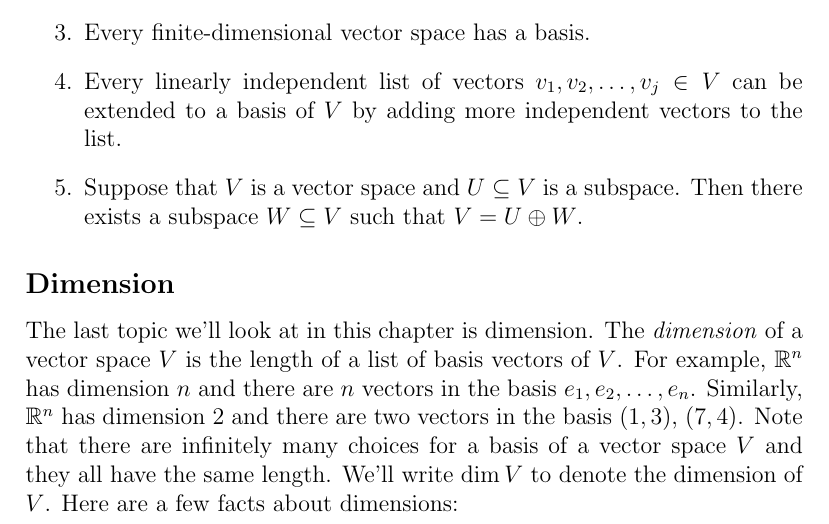
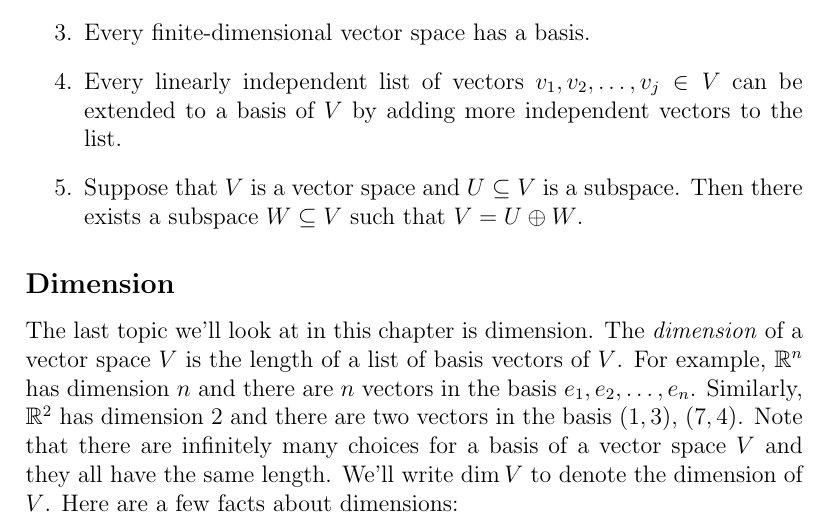
Before and after one commit to bzelditch/LinAlgReference, a LaTeX document (Ch1/Ch1.tex): part of page 5 of 6, cut so that both start at the same text. Compiled offline with pdfLaTeX.

Commit message:
dimension

```diff
--- a/Ch1/Ch1.tex
+++ b/Ch1/Ch1.tex
@@ -137,7 +137,7 @@ for some $a_1, a_2, \ldots, a_k \in \mathbb{R}$.
 
 \subsection*{Dimension}
 
-The last topic we'll look at in this chapter is dimension. The \textit{dimension} of a vector space $V$ is the length of a list of basis vectors of $V$. For example, $\mathbb{R}^n$ has dimension $n$ and there are $n$ vectors in the basis $e_1, e_2, \ldots, e_n$. Similarly, $\mathbb{R}^n$ has dimension 2 and there are two vectors in the basis $(1, 3)$, $(7,4)$. Note that there are infinitely many choices for a basis of a vector space $V$ and they all have the same length. We'll write $\textrm{dim} \: V$ to denote the dimension of $V$. Here are a few facts about dimensions:
+The last topic we'll look at in this chapter is dimension. The \textit{dimension} of a vector space $V$ is the length of a list of basis vectors of $V$. For example, $\mathbb{R}^n$ has dimension $n$ and there are $n$ vectors in the basis $e_1, e_2, \ldots, e_n$. Similarly, $\mathbb{R}^2$ has dimension 2 and there are two vectors in the basis $(1, 3)$, $(7,4)$. Note that there are infinitely many choices for a basis of a vector space $V$ and they all have the same length. We'll write $\textrm{dim} \: V$ to denote the dimension of $V$. Here are a few facts about dimensions:
 
 \begin{enumerate}
 \item If $U \subseteq V$ is a subspace of $V$ then $\textrm{dim} \: U \leq \textrm{dim} \: V$.
```
Also changed, not shown: Ch1/Ch1.pdf, 2 other files.
